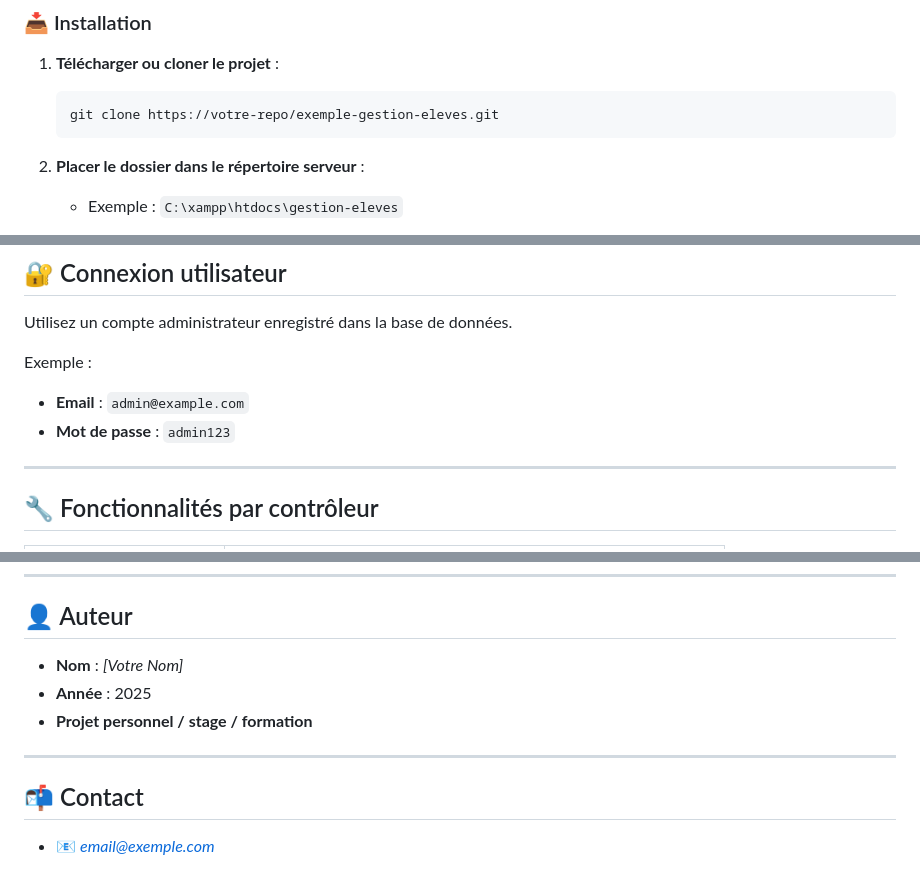
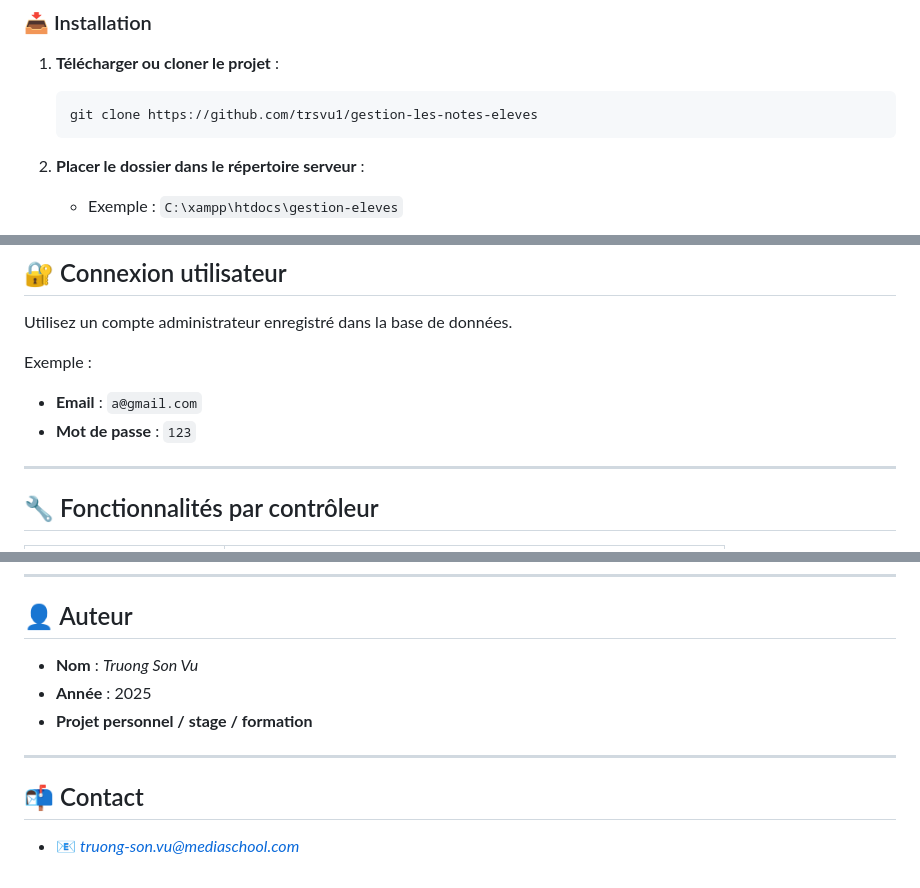
Before and after one commit to trsvu1/gestion-les-notes-eleves, a Markdown page: Readme.md, 3 parts joined by grey strips. Rendered like a GitHub page.

````diff
--- a/Readme.md
+++ b/Readme.md
@@ -57,7 +57,7 @@ Contient toutes les interfaces utilisateur (HTML + Bootstrap) :
 
 1. **Télécharger ou cloner le projet** :
    ```bash
-   git clone https://votre-repo/exemple-gestion-eleves.git
+   git clone https://github.com/trsvu1/gestion-les-notes-eleves
    ```
 
 2. **Placer le dossier dans le répertoire serveur** :
@@ -82,8 +82,8 @@ Contient toutes les interfaces utilisateur (HTML + Bootstrap) :
 Utilisez un compte administrateur enregistré dans la base de données.
 
 Exemple :
-- **Email** : `admin@example.com`
-- **Mot de passe** : `admin123`
+- **Email** : `a@gmail.com`
+- **Mot de passe** : `123`
 
 ---
 
@@ -121,7 +121,7 @@ Exemple :
 
 ## 👤 Auteur
 
-- **Nom** : *[Votre Nom]*
+- **Nom** : *Truong Son Vu*
 - **Année** : 2025
 - **Projet personnel / stage / formation**
 
@@ -129,4 +129,4 @@ Exemple :
 
 ## 📬 Contact
 
-- 📧 *email@exemple.com*
+- 📧 *truong-son.vu@mediaschool.com*
````
Also changed, not shown: other parts of Readme.md (+1 -1 lines).
